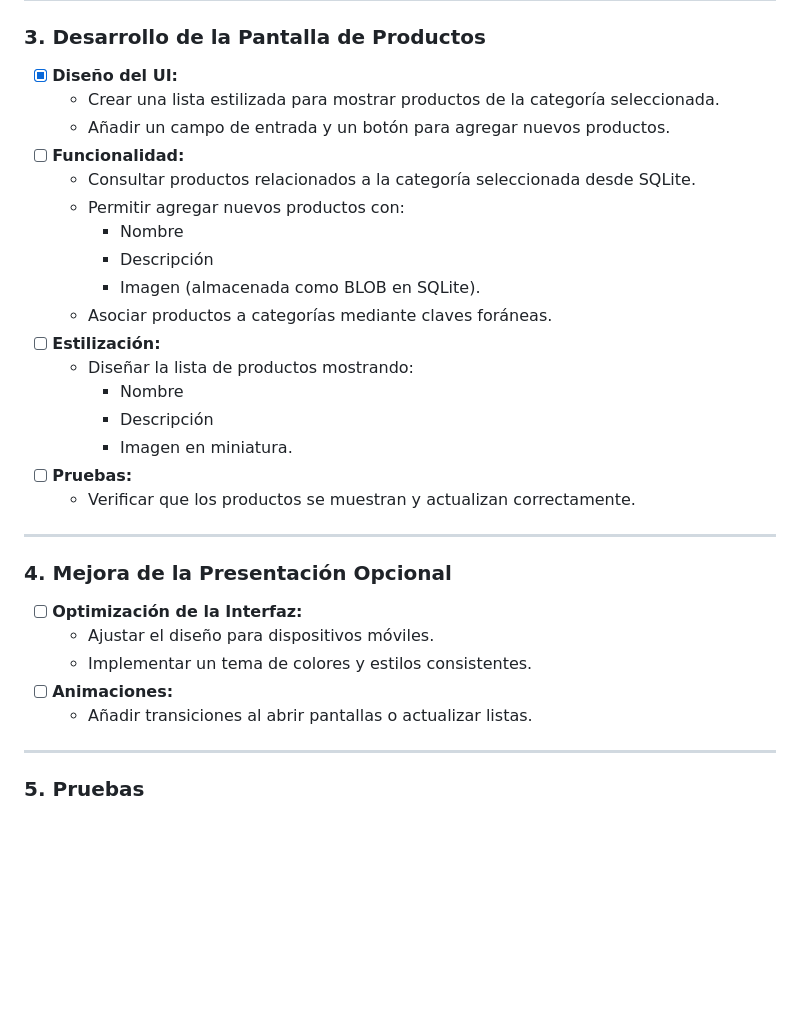
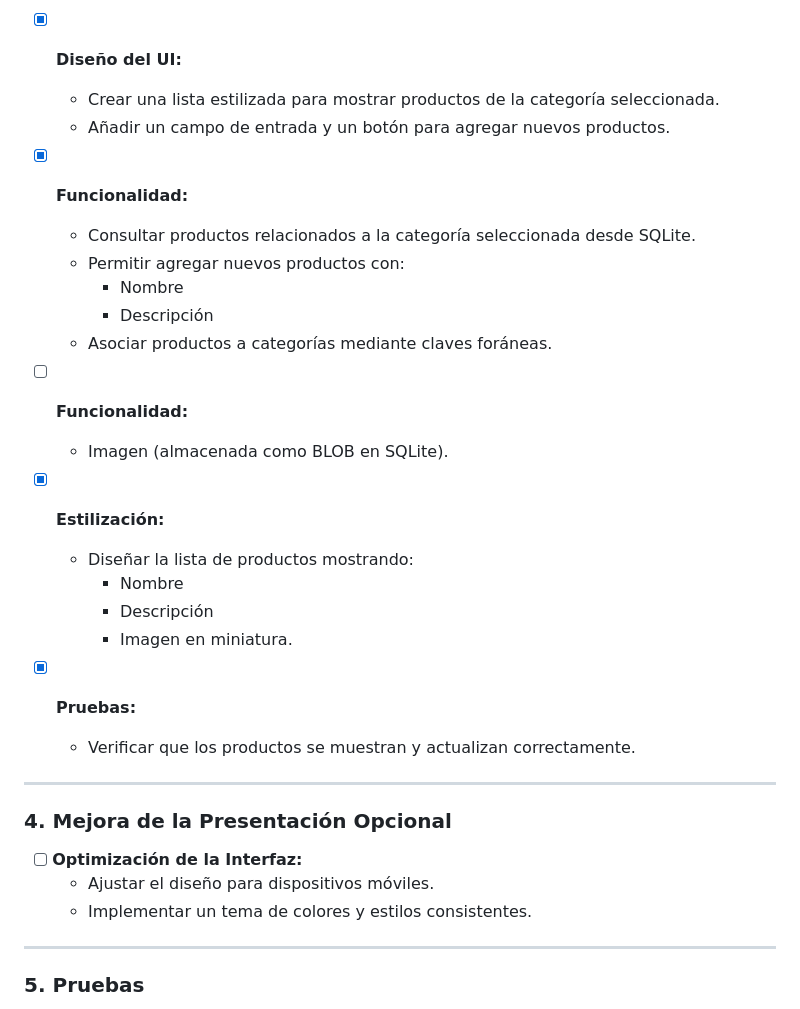
Before and after one commit to VictorAJM/CatalogoMoviles, a Markdown page: README.md, the part around the change. GitHub-like rendering; blank space fills up the shorter version.

Commit message:
readme upated

```diff
--- a/README.md
+++ b/README.md
@@ -41,19 +41,22 @@
 - [X] **Diseño del UI:**
   - Crear una lista estilizada para mostrar productos de la categoría seleccionada.
   - Añadir un campo de entrada y un botón para agregar nuevos productos.
-- [ ] **Funcionalidad:**
+- [X] **Funcionalidad:**
   - Consultar productos relacionados a la categoría seleccionada desde SQLite.
   - Permitir agregar nuevos productos con:
     - Nombre
     - Descripción
+  - Asociar productos a categorías mediante claves foráneas.
+
+- [ ] **Funcionalidad:**
     - Imagen (almacenada como BLOB en SQLite).
-  - Asociar productos a categorías mediante claves foráneas.
-- [ ] **Estilización:**
+
+- [X] **Estilización:**
   - Diseñar la lista de productos mostrando:
     - Nombre
     - Descripción
     - Imagen en miniatura.
-- [ ] **Pruebas:**
+- [X] **Pruebas:**
   - Verificar que los productos se muestran y actualizan correctamente.
 
 ---
@@ -63,8 +66,6 @@
 - [ ] **Optimización de la Interfaz:**
   - Ajustar el diseño para dispositivos móviles.
   - Implementar un tema de colores y estilos consistentes.
-- [ ] **Animaciones:**
-  - Añadir transiciones al abrir pantallas o actualizar listas.
 
 ---
 
```
